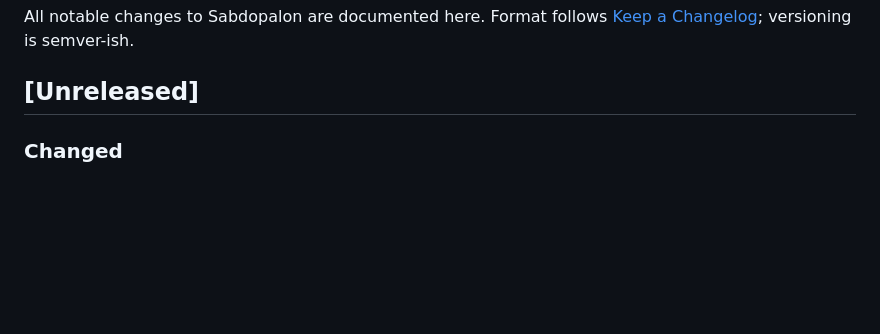
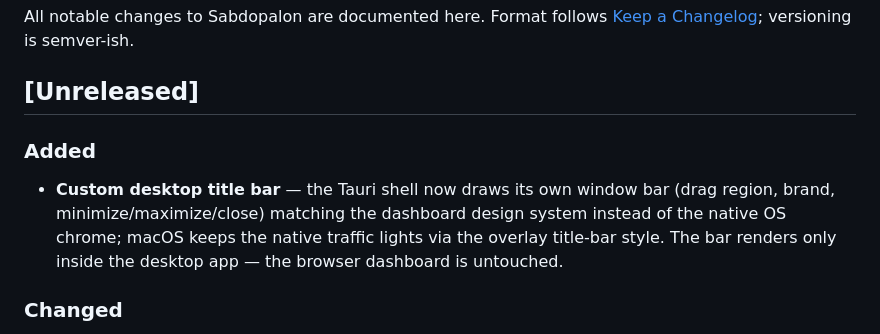
Before and after one commit to danyakmallun9999/sabdopalon, a Markdown page: CHANGELOG.md, the part around the change. Drawn GitHub-style; blank space fills up the shorter version.

Commit message:
docs(changelog): custom desktop title bar entry

```diff
--- a/CHANGELOG.md
+++ b/CHANGELOG.md
@@ -4,6 +4,13 @@ All notable changes to Sabdopalon are documented here.
 Format follows [Keep a Changelog](https://keepachangelog.com/); versioning is semver-ish.
 
 ## [Unreleased]
+
+### Added
+- **Custom desktop title bar** — the Tauri shell now draws its own window
+  bar (drag region, brand, minimize/maximize/close) matching the dashboard
+  design system instead of the native OS chrome; macOS keeps the native
+  traffic lights via the overlay title-bar style. The bar renders only
+  inside the desktop app — the browser dashboard is untouched.
 
 ### Changed
 - **Desktop installs land in a user-visible folder** — the Tauri shell now
```
